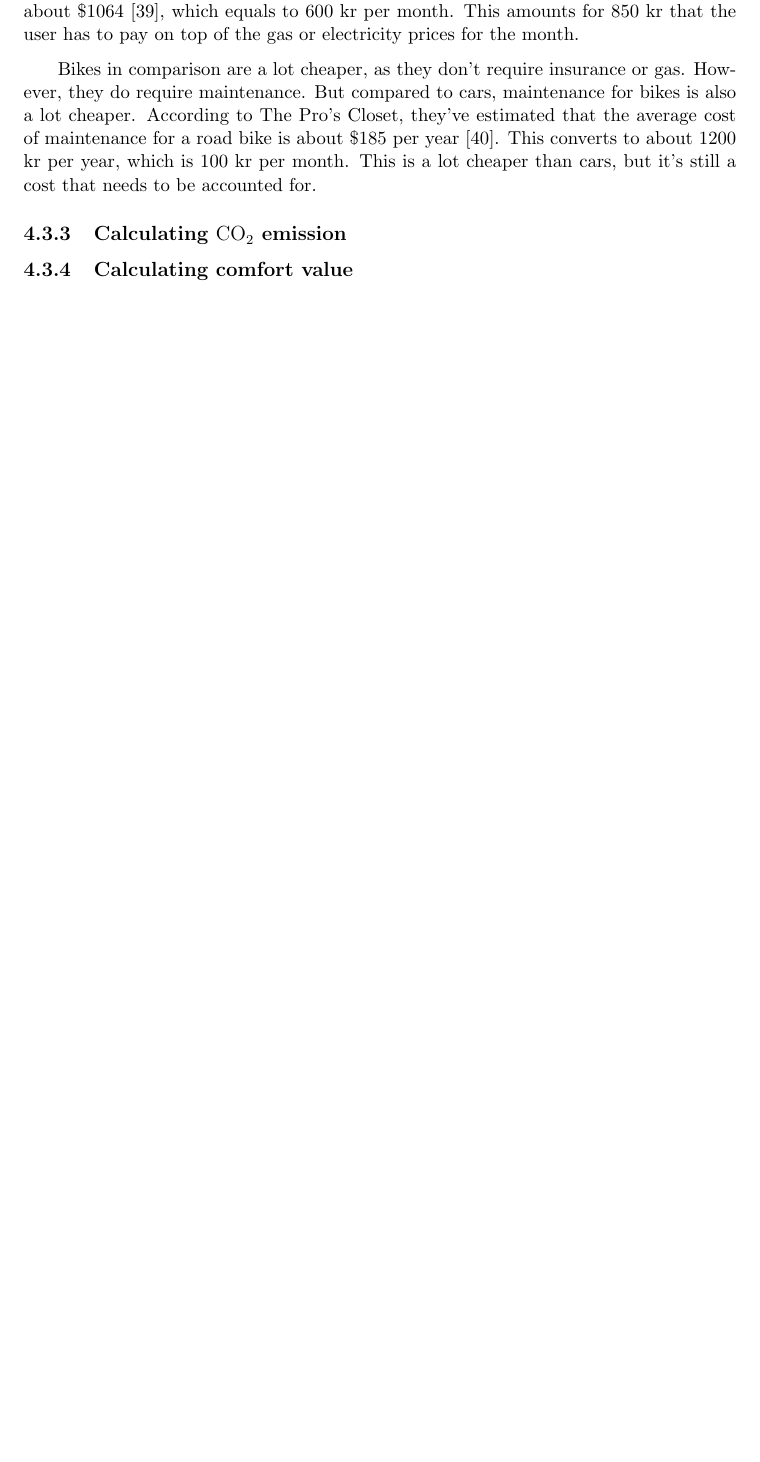
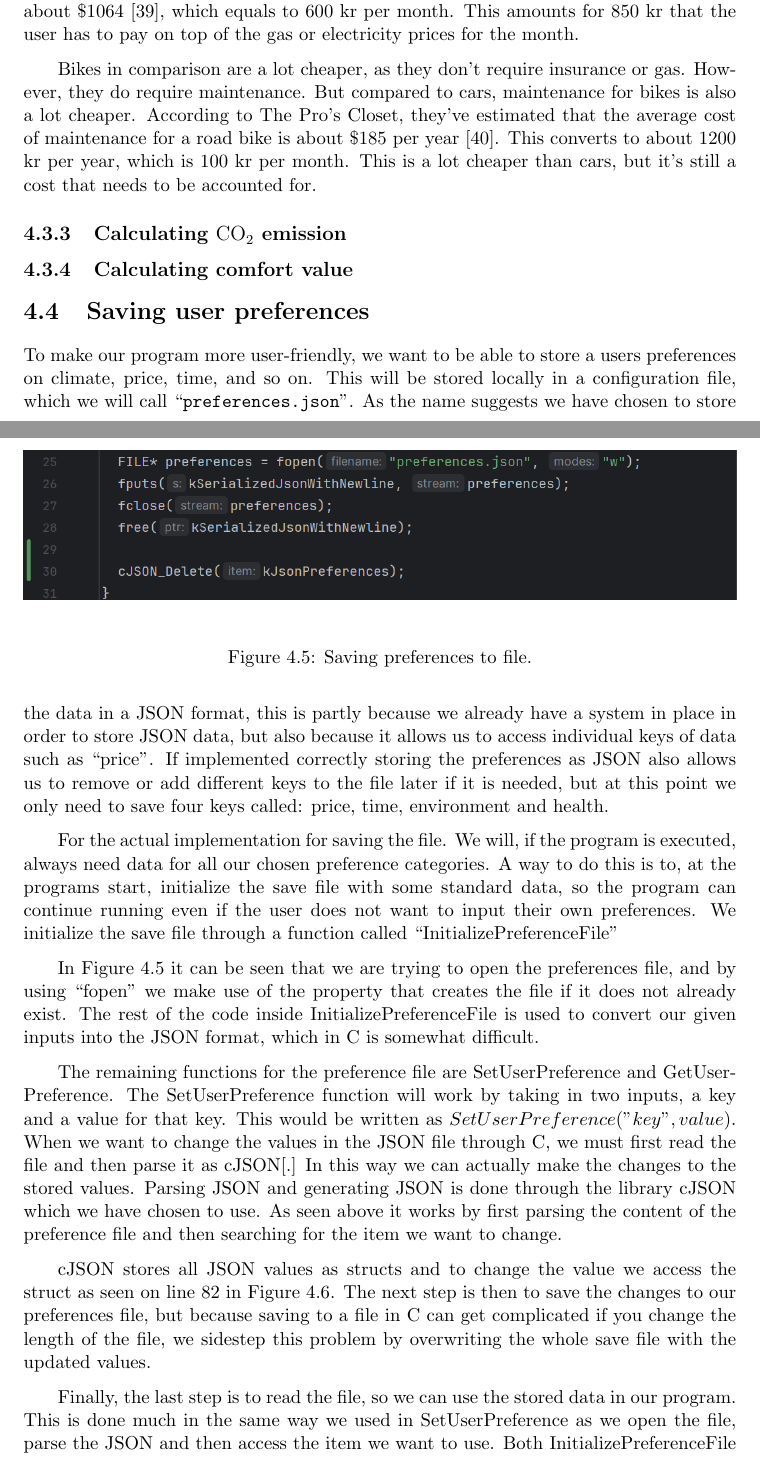
Before and after one commit to audio-engineer/aau-p1-article, a LaTeX document (src/main.tex, which reads src/problem-solution/save-preferences.tex): part of page 43 of 46 before the commit and two parts of pages 43 and 44 of 48 after it, the two joined at a grey line, cut so that both start at the same text, the shorter picture padded with empty space. Compiled offline with pdfLaTeX.

Commit message:
add save-preference documentation

```diff
--- /dev/null
+++ b/src/problem-solution/save-preferences.tex
@@ -0,0 +1,38 @@
+\section{Saving user preferences}\label{sec:saving-user-preferences}
+
+To make our program more user-friendly, we want to be able to store a users preferences on climate, price,
+time, and so on.
+This will be stored locally in a configuration file, which we will call
+``\verb|preferences.json|''.
+As the name suggests we have chosen to store the data in a JSON format, this is partly because we already have
+a system in place in order to store JSON data, but also because it allows us to access individual keys of data such as
+``price''.
+If implemented correctly storing the preferences as JSON also allows us to remove or add different keys to the file
+later if it is needed, but at this point we only need to save four keys called: price, time, environment and health.
+
+For the actual implementation for saving the file.
+We will, if the program is executed, always need data for all our chosen preference categories.
+A way to do this is to, at the programs start, initialize the save file with some standard data, so the program can
+continue running even if the user does not want to input their own preferences.
+We initialize the save file through a function called ``InitializePreferenceFile''
+
+\begin{figure}
+    \centering
+    \includegraphics[width=\textwidth]{InitPref}
+    \caption{Saving preferences to file.}
+    \label{fig:figureInitSaveFile}
+\end{figure}
+
+In Figure~\ref{fig:figureInitSaveFile} it can be seen that we are trying to open the preferences file,
+and by using ``fopen'' we make use of the property that creates the file if it does not already exist.
+The rest of the code inside InitializePreferenceFile is used to convert our given inputs into the JSON format, which in
+C is somewhat difficult.
+
+The remaining functions for the preference file are SetUserPreference and GetUserPreference.
+The SetUserPreference function will work by taking in two inputs, a key and a value for that key.
+This would be written as \(SetUserPreference("key", value)\).
+When we want to change the values in the JSON file through C, we must first read the file and then parse it as cJSON[.]
+In this way we can actually make the changes to the stored values.
+Parsing JSON and generating JSON is done through the library cJSON which we have chosen to use.
+As seen above it works by first parsing the content of the preference file and then searching for the item we want to
+change.
@@ -0,0 +44,13 @@
+    \label{fig:figureParsingJSON}
+\end{figure}
+
+cJSON stores all JSON values as structs and to change the value we access the struct as seen on line 82 in
+Figure~\ref{fig:figureParsingJSON}.
+The next step is then to save the changes to our preferences file, but because saving to a file in C can get
+complicated if you change the length of the file, we sidestep this problem by overwriting the whole save file with the
+updated values.
+
+Finally, the last step is to read the file, so we can use the stored data in our program.
+This is done much in the same way we used in SetUserPreference as we open the file, parse the JSON and then access
+the item we want to use.
+Both InitializePreferenceFile and SetUserPreference are void functions, but GetUserPreference is a double function
```
Also changed, not shown: src/problem-solution/problem-solution.tex (+1 -0 lines), src/whitelist.txt (+7 -0 lines), src/images/GetPref.png (added), src/images/InitPref.png (added), src/images/ParsingJSON.png (added), src/problem-solution/save-preferences.tex (18 more changed lines).
